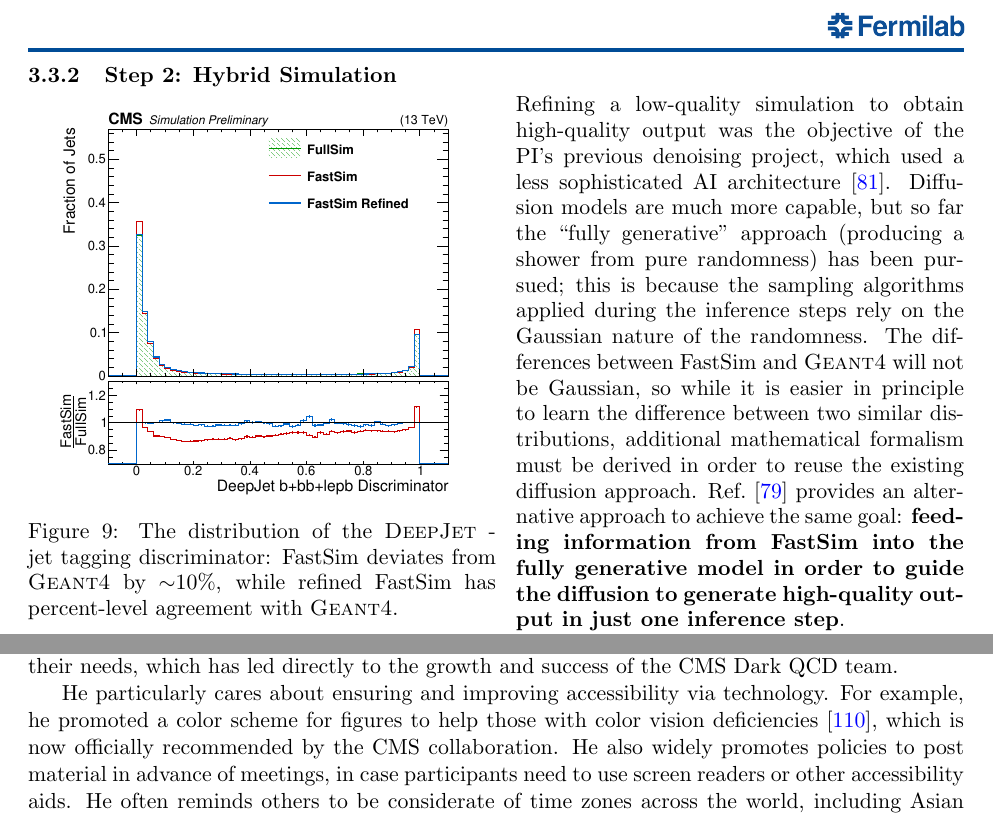
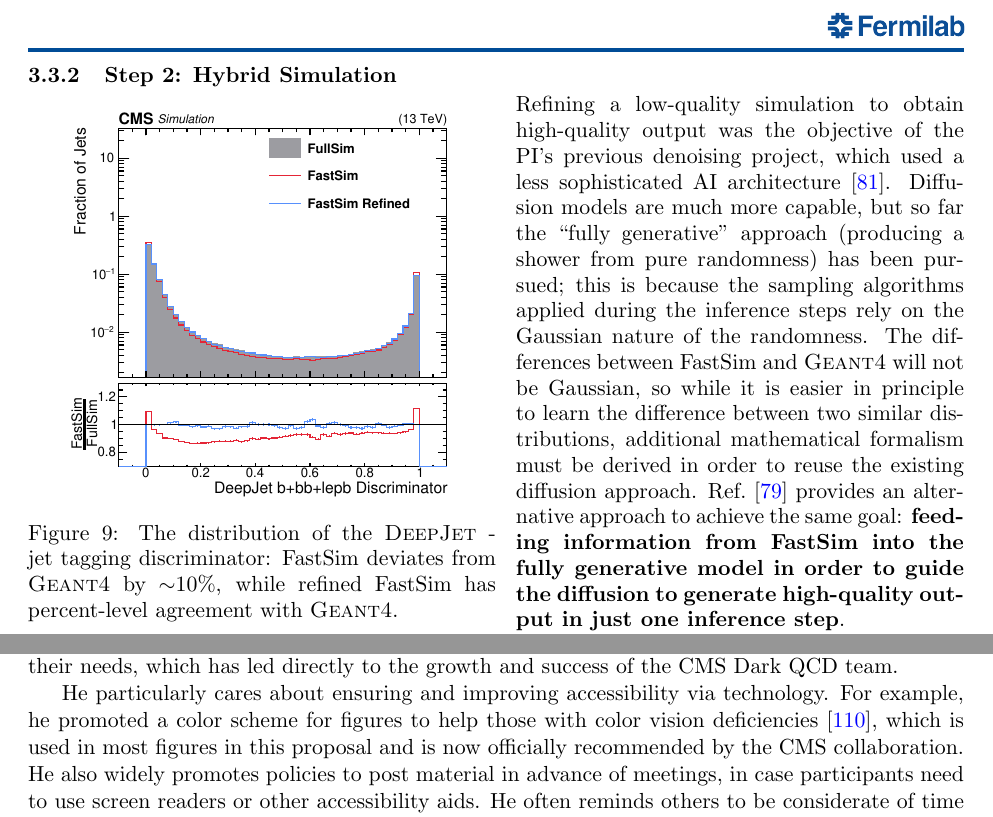
Before and after one commit to kpedro88/eca2024_proposal, a LaTeX document (main.tex, which reads ml4sim.tex, pierplan.tex): two parts of pages 14 and 26 of 35, joined at a grey line, cut so that both start at the same text. Compiled offline with pdfLaTeX.

Commit message:
plot style improvements

```diff
--- a/ml4sim.tex
+++ b/ml4sim.tex
@@ -143,7 +143,7 @@ However, if it does not, Section~\ref{subsec:refine} includes alternative approa
 
 \begin{wrapfigure}[21]{L}{0.5\textwidth}
 \centering
-\includegraphics[width=0.49\myfigurewidth]{figures/Regression_20221127_DeepFlavB_preliminary.pdf}
+\includegraphics[width=0.46\myfigurewidth]{figures/regression_1D_20221127_DeepFlavB.pdf}
 \caption{The distribution of the \DEEPJET \cPqb-jet tagging discriminator: FastSim deviates from \GEANTfour by ${\sim}10\%$, while refined FastSim has percent-level agreement with \GEANTfour.}
 \label{fig:refine}
 \end{wrapfigure}
--- a/pierplan.tex
+++ b/pierplan.tex
@@ -64,7 +64,7 @@ which has led directly to the growth and success of the CMS Dark QCD team.
 
 He particularly cares about ensuring and improving accessibility via technology.
 For example, he promoted a color scheme for figures to help those with color vision deficiencies~\cite{Petroff:2021},
-which is now officially recommended by the CMS collaboration.
+which is used in most figures in this proposal and is now officially recommended by the CMS collaboration.
 He also widely promotes policies to post material in advance of meetings,
 in case participants need to use screen readers or other accessibility aids.
 He often reminds others to be considerate of time zones across the world,
```
Also changed, not shown: figures/CMS-MLG-23-001_Figure_005-b.pdf, figures/Regression_20221127_DeepFlavB_preliminary.pdf (deleted), figures/regression_1D_20221127_DeepFlavB.pdf (added), figures/svj_acceptance_diagram_v7.pdf, figures/table_final.pdf.
